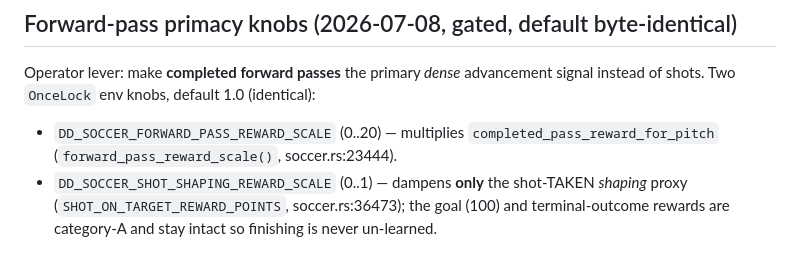
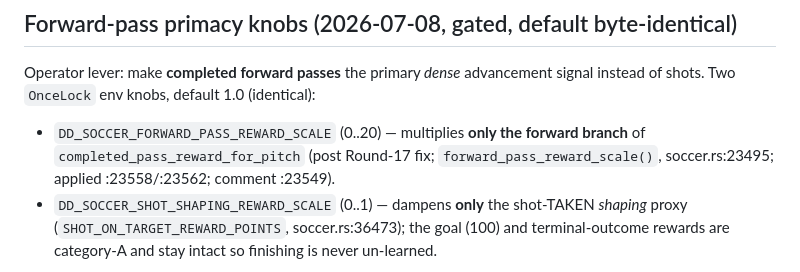
Before and after one commit to akrion-sim/akrion-soccer-engine-rs, a Markdown page: docs/reward-shaping-audit.md, the part around the change. GitHub-like rendering.

Commit message:
claude autosave 2026-07-09T04:55:44Z

```diff
--- a/docs/reward-shaping-audit.md
+++ b/docs/reward-shaping-audit.md
@@ -58,8 +58,8 @@ must be gated and A/B'd against the current learner, not flipped blind.
 
 Operator lever: make **completed forward passes** the primary *dense* advancement signal instead of
 shots. Two `OnceLock` env knobs, default 1.0 (identical):
-- `DD_SOCCER_FORWARD_PASS_REWARD_SCALE` (0..20) — multiplies `completed_pass_reward_for_pitch`
-  (`forward_pass_reward_scale()`, soccer.rs:23444).
+- `DD_SOCCER_FORWARD_PASS_REWARD_SCALE` (0..20) — multiplies **only the forward branch** of `completed_pass_reward_for_pitch`
+  (post Round-17 fix; `forward_pass_reward_scale()`, soccer.rs:23495; applied :23558/:23562; comment :23549).
 - `DD_SOCCER_SHOT_SHAPING_REWARD_SCALE` (0..1) — dampens **only** the shot-TAKEN *shaping* proxy
   (`SHOT_ON_TARGET_REWARD_POINTS`, soccer.rs:36473); the goal (100) and terminal-outcome rewards are
   category-A and stay intact so finishing is never un-learned.
```
